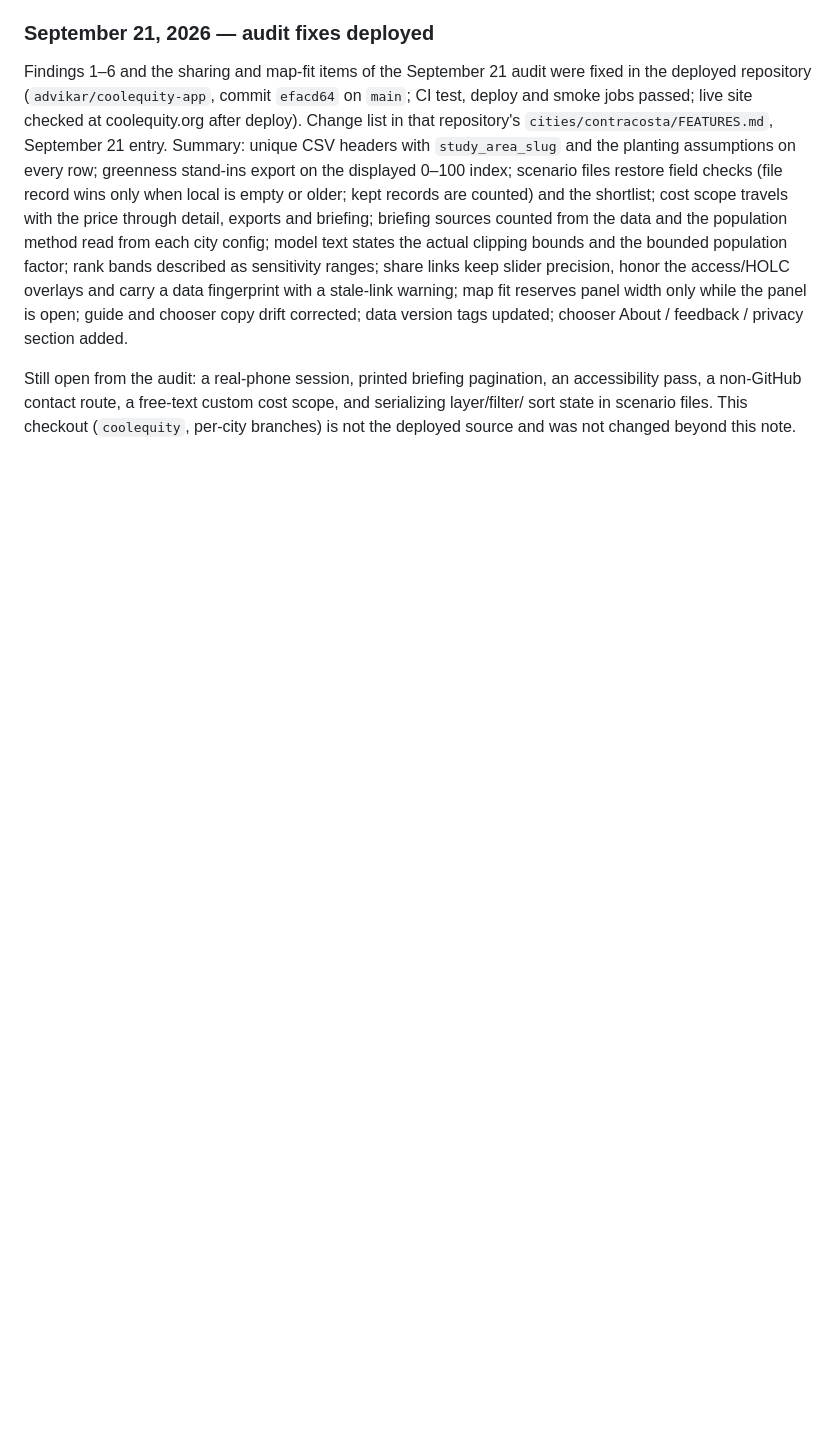
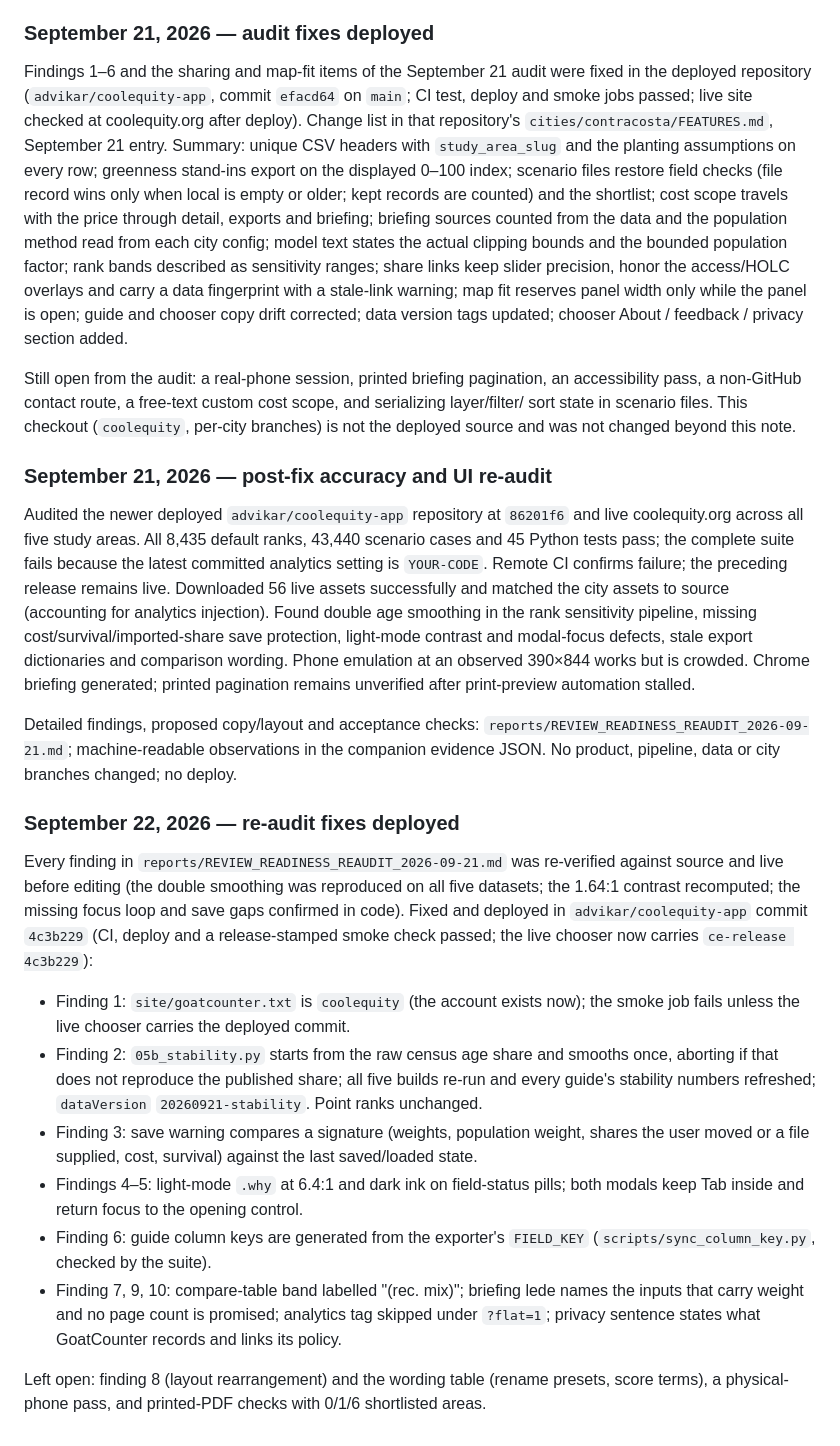
Before and after one commit to advikar/coolequity, a Markdown page: STATUS.md, the part around the change. GitHub-like rendering; blank space fills up the shorter version.

Commit message:
Status: re-audit fixes deployed in coolequity-app 4c3b229

```diff
--- a/STATUS.md
+++ b/STATUS.md
@@ -938,3 +938,47 @@ Still open from the audit: a real-phone session, printed briefing pagination, an
 pass, a non-GitHub contact route, a free-text custom cost scope, and serializing layer/filter/
 sort state in scenario files. This checkout (`coolequity`, per-city branches) is not the
 deployed source and was not changed beyond this note.
+
+### September 21, 2026 — post-fix accuracy and UI re-audit
+
+Audited the newer deployed `advikar/coolequity-app` repository at `86201f6` and live
+coolequity.org across all five study areas. All 8,435 default ranks, 43,440 scenario
+cases and 45 Python tests pass; the complete suite fails because the latest committed
+analytics setting is `YOUR-CODE`. Remote CI confirms failure; the preceding release
+remains live. Downloaded 56 live assets successfully and matched the city assets to
+source (accounting for analytics injection). Found double age smoothing in the rank
+sensitivity pipeline, missing cost/survival/imported-share save protection, light-mode
+contrast and modal-focus defects, stale export dictionaries and comparison wording.
+Phone emulation at an observed 390×844 works but is crowded. Chrome briefing generated;
+printed pagination remains unverified after print-preview automation stalled.
+
+Detailed findings, proposed copy/layout and acceptance checks:
+`reports/REVIEW_READINESS_REAUDIT_2026-09-21.md`; machine-readable observations in the
+companion evidence JSON. No product, pipeline, data or city branches changed; no deploy.
+
+### September 22, 2026 — re-audit fixes deployed
+
+Every finding in `reports/REVIEW_READINESS_REAUDIT_2026-09-21.md` was re-verified against
+source and live before editing (the double smoothing was reproduced on all five datasets;
+the 1.64:1 contrast recomputed; the missing focus loop and save gaps confirmed in code).
+Fixed and deployed in `advikar/coolequity-app` commit `4c3b229` (CI, deploy and a
+release-stamped smoke check passed; the live chooser now carries `ce-release 4c3b229`):
+
+- Finding 1: `site/goatcounter.txt` is `coolequity` (the account exists now); the smoke
+  job fails unless the live chooser carries the deployed commit.
+- Finding 2: `05b_stability.py` starts from the raw census age share and smooths once,
+  aborting if that does not reproduce the published share; all five builds re-run and
+  every guide's stability numbers refreshed; `dataVersion` `20260921-stability`.
+  Point ranks unchanged.
+- Finding 3: save warning compares a signature (weights, population weight, shares the
+  user moved or a file supplied, cost, survival) against the last saved/loaded state.
+- Findings 4–5: light-mode `.why` at 6.4:1 and dark ink on field-status pills; both
+  modals keep Tab inside and return focus to the opening control.
+- Finding 6: guide column keys are generated from the exporter's `FIELD_KEY`
+  (`scripts/sync_column_key.py`, checked by the suite).
+- Finding 7, 9, 10: compare-table band labelled "(rec. mix)"; briefing lede names the
+  inputs that carry weight and no page count is promised; analytics tag skipped under
+  `?flat=1`; privacy sentence states what GoatCounter records and links its policy.
+
+Left open: finding 8 (layout rearrangement) and the wording table (rename presets, score
+terms), a physical-phone pass, and printed-PDF checks with 0/1/6 shortlisted areas.
```
Also changed, not shown: reports/REVIEW_READINESS_REAUDIT_2026-09-21.md (added, +190 -0 lines).
